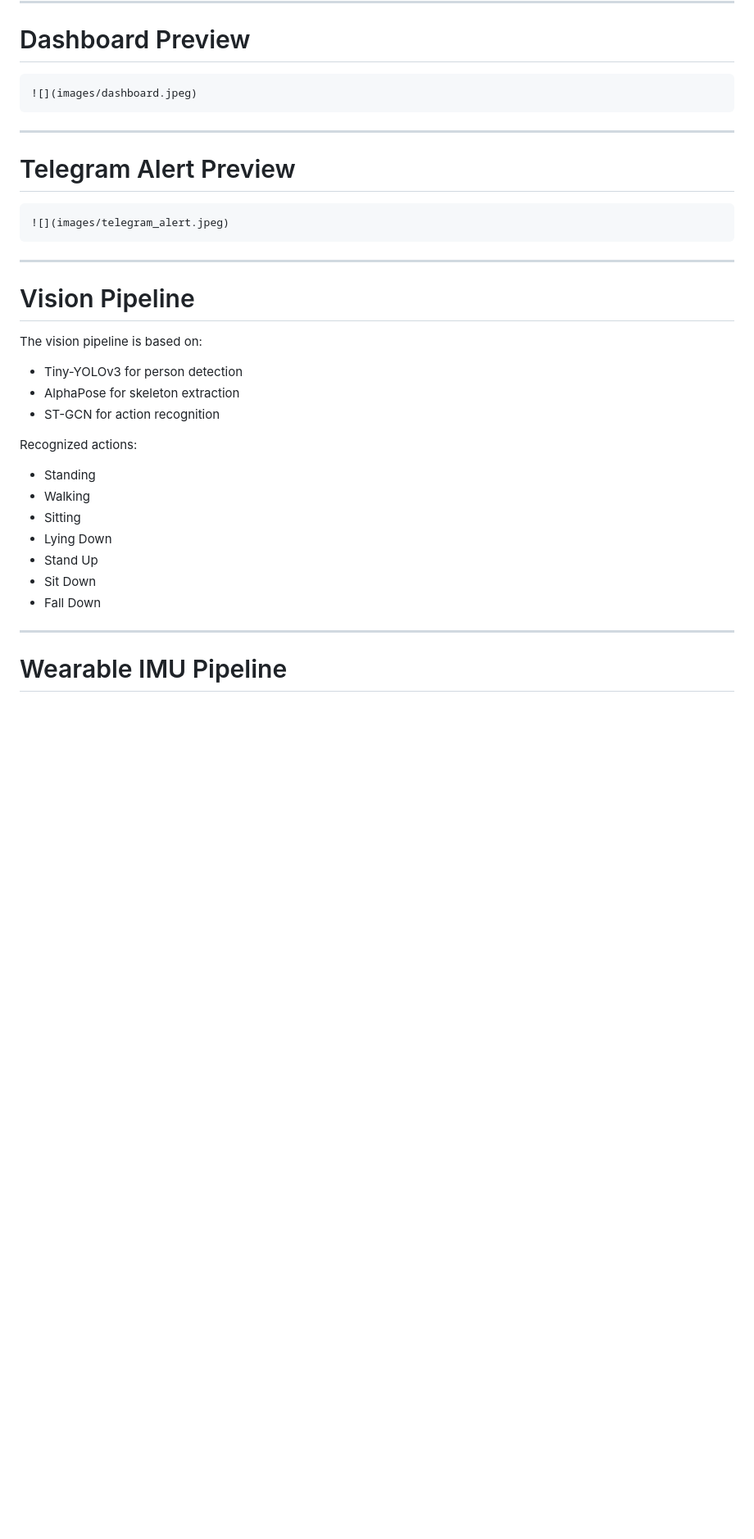
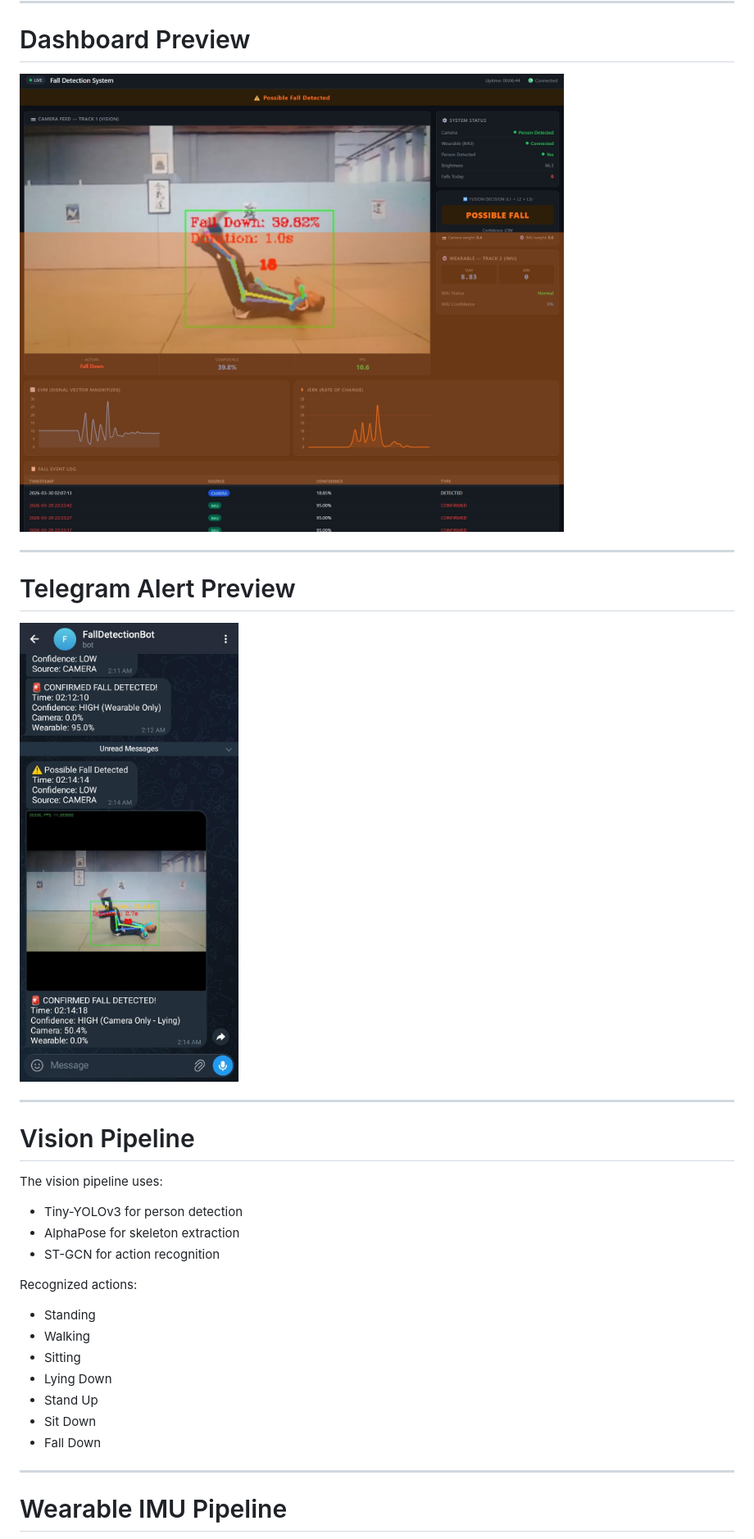
Before and after one commit to DudeAlmond21/Dual-Modality-Fall-Detection-System, a Markdown page: README.md, the part around one of its changes. Shown at 82% size. Drawn GitHub-style; blank space fills up the shorter version.

````diff
--- a/README.md
+++ b/README.md
@@ -44,37 +42,31 @@ ESP32 + MPU6050 ─► IMU Pipeline ──┘
 
 # Dashboard Preview
 
-```md
-![](images/dashboard.jpeg)
-```
+<img src="images/dashboard.jpeg" width="900">
 
 ---
 
 # Telegram Alert Preview
 
-```md
-![](images/telegram_alert.jpeg)
-```
+<img src="images/telegram_alert.jpeg" width="350">
 
 ---
 
 # Vision Pipeline
 
-The vision pipeline is based on:
-
-* Tiny-YOLOv3 for person detection
-* AlphaPose for skeleton extraction
-* ST-GCN for action recognition
+The vision pipeline uses:
+- Tiny-YOLOv3 for person detection
+- AlphaPose for skeleton extraction
+- ST-GCN for action recognition
 
 Recognized actions:
-
-* Standing
-* Walking
-* Sitting
-* Lying Down
-* Stand Up
-* Sit Down
-* Fall Down
+- Standing
+- Walking
+- Sitting
+- Lying Down
+- Stand Up
+- Sit Down
+- Fall Down
 
 ---
 
````
Also changed, not shown: other parts of README.md (+62 -72 lines).
